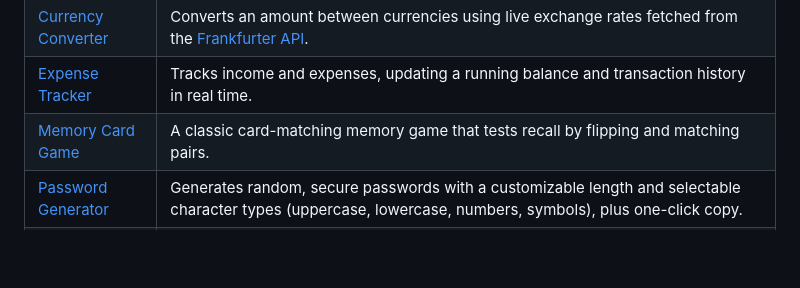
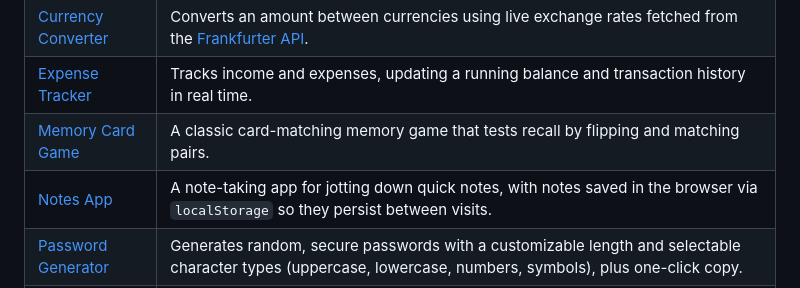
Before and after one commit to AkshitKumarBansal/JavaScript_Projects, a Markdown page: README.md, the part around the change. Drawn GitHub-style; blank space fills up the shorter version.

Commit message:
Readme for Notes App

```diff
--- a/README.md
+++ b/README.md
@@ -12,6 +12,7 @@ A collection of mini web applications built using **HTML, CSS, and Vanilla JavaS
 | [Currency Converter](./Currency_Convertor) | Converts an amount between currencies using live exchange rates fetched from the [Frankfurter API](https://frankfurter.dev/). |
 | [Expense Tracker](./Expense_Tracker) | Tracks income and expenses, updating a running balance and transaction history in real time. |
 | [Memory Card Game](./MemoryCard_Game) | A classic card-matching memory game that tests recall by flipping and matching pairs. |
+| [Notes App](./Notes_App) | A note-taking app for jotting down quick notes, with notes saved in the browser via `localStorage` so they persist between visits. |
 | [Password Generator](./Password_Generator) | Generates random, secure passwords with a customizable length and selectable character types (uppercase, lowercase, numbers, symbols), plus one-click copy. |
 | [Quiz App](./Quiz_App) | A multiple-choice quiz on web development basics with instant answer feedback and a final score screen. |
 | [Rock Paper Scissors](./RockPaperScissor_Game) | Play Rock–Paper–Scissors against the computer with score tracking. |
```
Also changed, not shown: Notes_App/README.md (added, +27 -0 lines).
